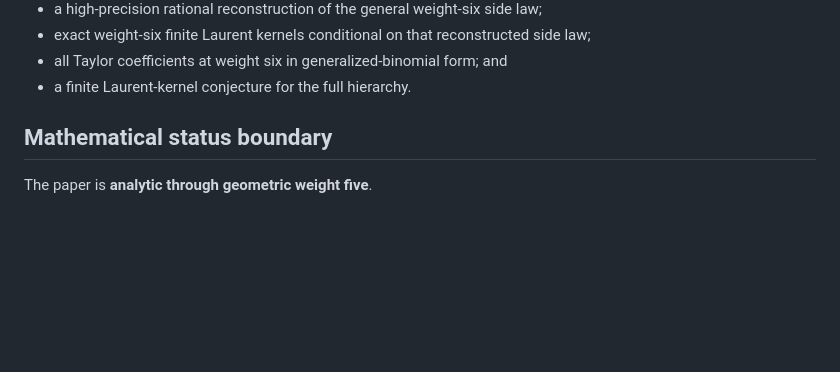
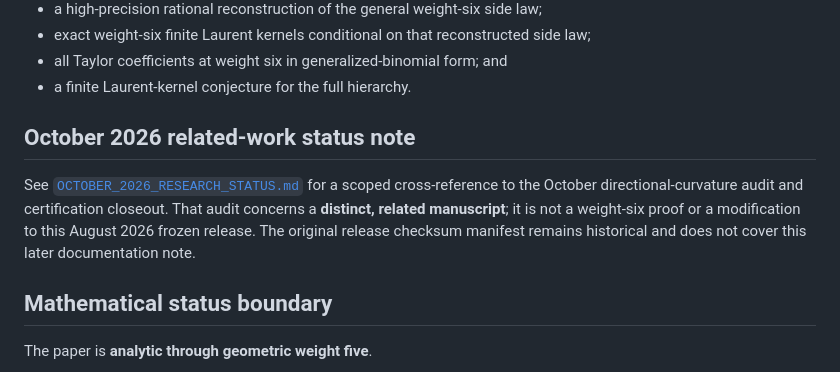
Before and after one commit to CWBaker360/curvature-deformed-arcsine, a Markdown page: README.md, the part around the change. Rendered like a GitHub page; blank space fills up the shorter version.

Commit message:
docs: link October scoped curvature verification status from README

```diff
--- a/README.md
+++ b/README.md
@@ -22,6 +22,10 @@ The manuscript develops the normalized intrinsic geodesic side law as an exact l
 - exact weight-six finite Laurent kernels conditional on that reconstructed side law;
 - all Taylor coefficients at weight six in generalized-binomial form; and
 - a finite Laurent-kernel conjecture for the full hierarchy.
+
+## October 2026 related-work status note
+
+See [`OCTOBER_2026_RESEARCH_STATUS.md`](OCTOBER_2026_RESEARCH_STATUS.md) for a scoped cross-reference to the October directional-curvature audit and certification closeout. That audit concerns a **distinct, related manuscript**; it is not a weight-six proof or a modification to this August 2026 frozen release. The original release checksum manifest remains historical and does not cover this later documentation note.
 
 ## Mathematical status boundary
 
```
